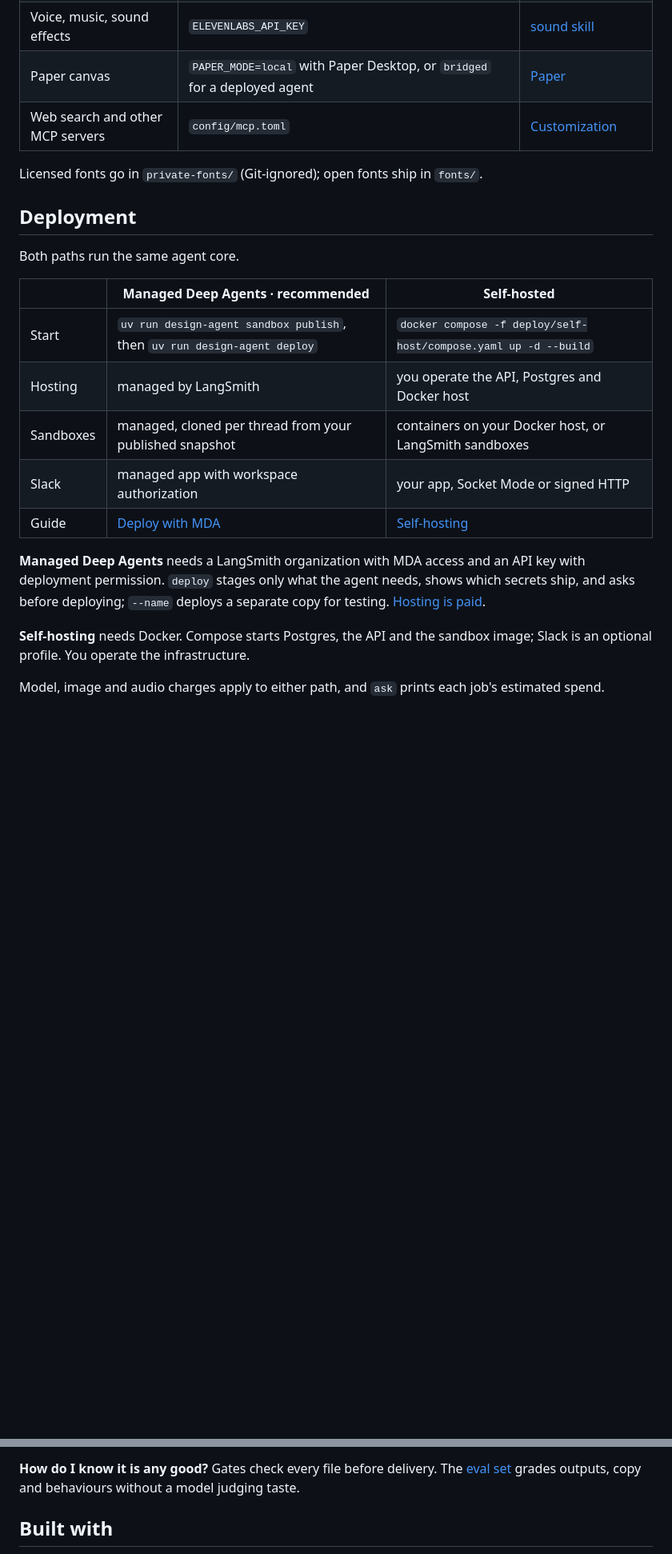
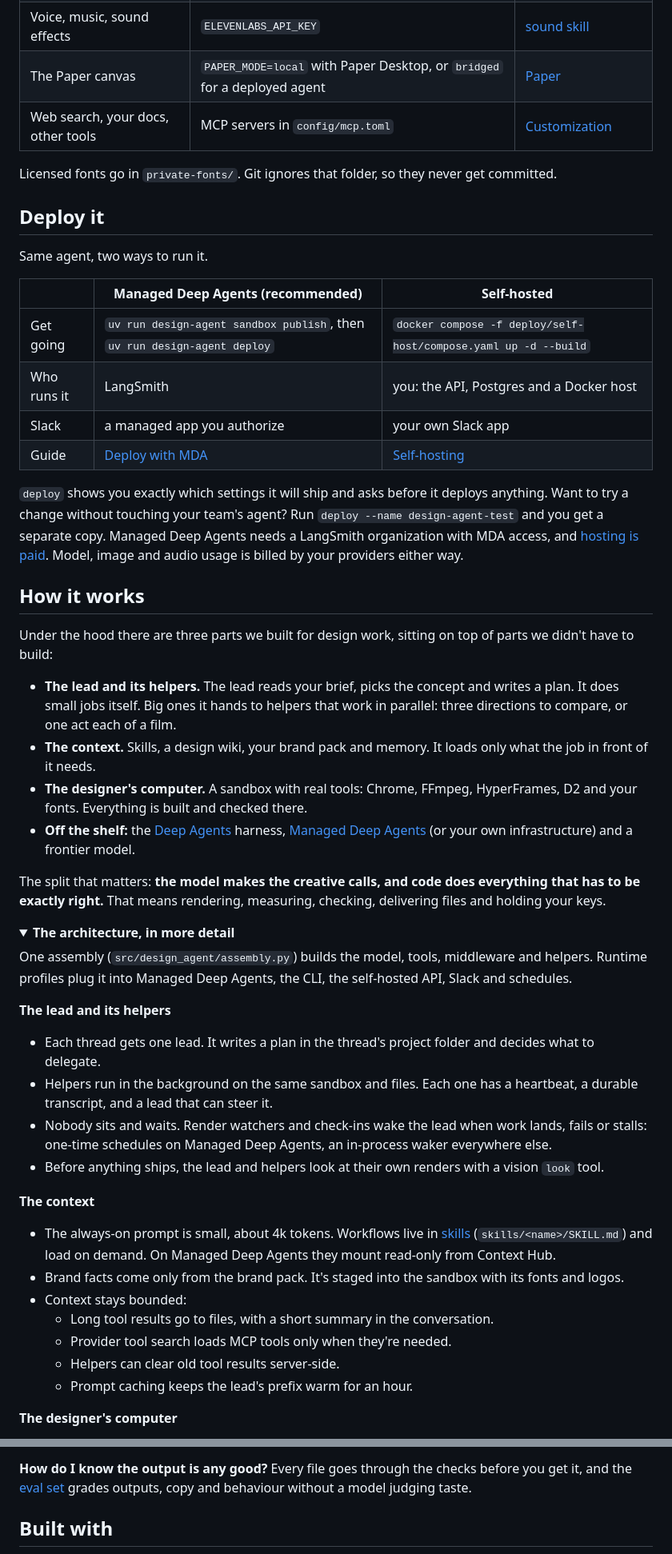
Before and after one commit to AlexJumaW99/langchain-design-agent, a Markdown page: README.md, 2 parts joined by grey strips. Shown at 80% size. Rendered like a GitHub page; folded sections open; blank space fills up the shorter version.

```diff
--- a/README.md
+++ b/README.md
@@ -209,27 +119,75 @@ Or let your coding agent set it up:
 | Voice, music, sound effects | `ELEVENLABS_API_KEY` | [sound skill](skills/sound/SKILL.md) |
-| Paper canvas | `PAPER_MODE=local` with Paper Desktop, or `bridged` for a deployed agent | [Paper](docs/partners/paper.md) |
-| Web search and other MCP servers | `config/mcp.toml` | [Customization](docs/customization.md) |
+| The Paper canvas | `PAPER_MODE=local` with Paper Desktop, or `bridged` for a deployed agent | [Paper](docs/partners/paper.md) |
+| Web search, your docs, other tools | MCP servers in `config/mcp.toml` | [Customization](docs/customization.md) |
 
-Licensed fonts go in `private-fonts/` (Git-ignored); open fonts ship in `fonts/`.
+Licensed fonts go in `private-fonts/`. Git ignores that folder, so they never get committed.
 
-## Deployment
+## Deploy it
 
-Both paths run the same agent core.
+Same agent, two ways to run it.
 
-| | Managed Deep Agents · recommended | Self-hosted |
+| | Managed Deep Agents (recommended) | Self-hosted |
 | --- | --- | --- |
-| Start | `uv run design-agent sandbox publish`, then `uv run design-agent deploy` | `docker compose -f deploy/self-host/compose.yaml up -d --build` |
-| Hosting | managed by LangSmith | you operate the API, Postgres and Docker host |
-| Sandboxes | managed, cloned per thread from your published snapshot | containers on your Docker host, or LangSmith sandboxes |
-| Slack | managed app with workspace authorization | your app, Socket Mode or signed HTTP |
+| Get going | `uv run design-agent sandbox publish`, then `uv run design-agent deploy` | `docker compose -f deploy/self-host/compose.yaml up -d --build` |
+| Who runs it | LangSmith | you: the API, Postgres and a Docker host |
+| Slack | a managed app you authorize | your own Slack app |
 | Guide | [Deploy with MDA](docs/deploy-mda.md) | [Self-hosting](docs/self-hosting.md) |
 
-**Managed Deep Agents** needs a LangSmith organization with MDA access and an API key with
-deployment permission. `deploy` stages only what the agent needs, shows which secrets ship, and asks
-before deploying; `--name` deploys a separate copy for testing.
-[Hosting is paid](https://www.langchain.com/pricing).
+`deploy` shows you exactly which settings it will ship and asks before it deploys anything. Want
+to try a change without touching your team's agent? Run `deploy --name design-agent-test` and you
+get a separate copy. Managed Deep Agents needs a LangSmith organization with MDA access, and
+[hosting is paid](https://www.langchain.com/pricing). Model, image and audio usage is billed by your
+providers either way.
 
-**Self-hosting** needs Docker. Compose starts Postgres, the API and the sandbox image; Slack is an
-optional profile. You operate the infrastructure.
+## How it works
 
-Model, image and audio charges apply to either path, and `ask` prints each job's estimated spend.
+Under the hood there are three parts we built for design work, sitting on top of parts we didn't
+have to build:
+
+- **The lead and its helpers.** The lead reads your brief, picks the concept and writes a plan.
+  It does small jobs itself. Big ones it hands to helpers that work in parallel: three directions
+  to compare, or one act each of a film.
+- **The context.** Skills, a design wiki, your brand pack and memory. It loads only what the job
+  in front of it needs.
+- **The designer's computer.** A sandbox with real tools: Chrome, FFmpeg, HyperFrames, D2 and
+  your fonts. Everything is built and checked there.
+- **Off the shelf:** the [Deep Agents](https://github.com/langchain-ai/deepagents) harness,
+  [Managed Deep Agents](https://docs.langchain.com/langsmith/python/managed-deep-agents-overview)
+  (or your own infrastructure) and a frontier model.
+
+The split that matters: **the model makes the creative calls, and code does everything that has
+to be exactly right.** That means rendering, measuring, checking, delivering files and holding
+your keys.
+
+<details>
+<summary><b>The architecture, in more detail</b></summary>
+
+One assembly (`src/design_agent/assembly.py`) builds the model, tools, middleware and helpers.
+Runtime profiles plug it into Managed Deep Agents, the CLI, the self-hosted API, Slack and
+schedules.
+
+**The lead and its helpers**
+
+- Each thread gets one lead. It writes a plan in the thread's project folder and decides what to
+  delegate.
+- Helpers run in the background on the same sandbox and files. Each one has a heartbeat, a
+  durable transcript, and a lead that can steer it.
+- Nobody sits and waits. Render watchers and check-ins wake the lead when work lands, fails or
+  stalls: one-time schedules on Managed Deep Agents, an in-process waker everywhere else.
+- Before anything ships, the lead and helpers look at their own renders with a vision `look`
+  tool.
+
+**The context**
+
+- The always-on prompt is small, about 4k tokens. Workflows live in [skills](skills/)
+  (`skills/<name>/SKILL.md`) and load on demand. On Managed Deep Agents they mount read-only from
+  Context Hub.
+- Brand facts come only from the brand pack. It's staged into the sandbox with its fonts and logos.
+- Context stays bounded:
+  - Long tool results go to files, with a short summary in the conversation.
+  - Provider tool search loads MCP tools only when they're needed.
+  - Helpers can clear old tool results server-side.
+  - Prompt caching keeps the lead's prefix warm for an hour.
+
+**The designer's computer**
+
@@ -253,6 +267,6 @@ holds a credential. Host tools fetch, generate and deliver on its behalf.
 
-**How do I know it is any good?** Gates check every file before delivery. The
-[eval set](docs/evals.md) grades outputs, copy and behaviours without a model judging taste.
+**How do I know the output is any good?** Every file goes through the checks before you get it,
+and the [eval set](docs/evals.md) grades outputs, copy and behaviour without a model judging taste.
 
 ## Built with
 
```
Also changed, not shown: other parts of README.md (+137 -173 lines).
